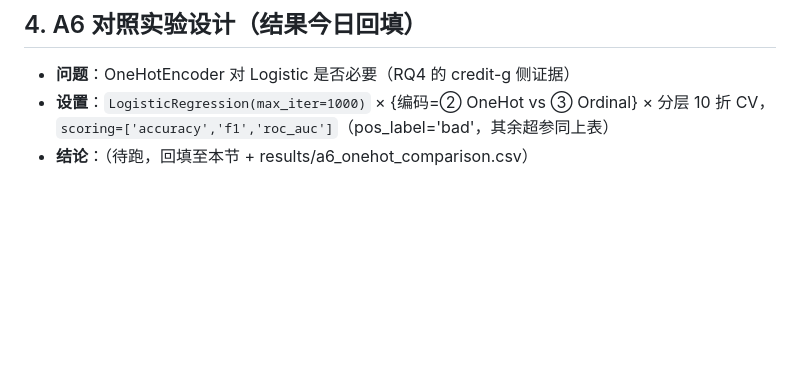
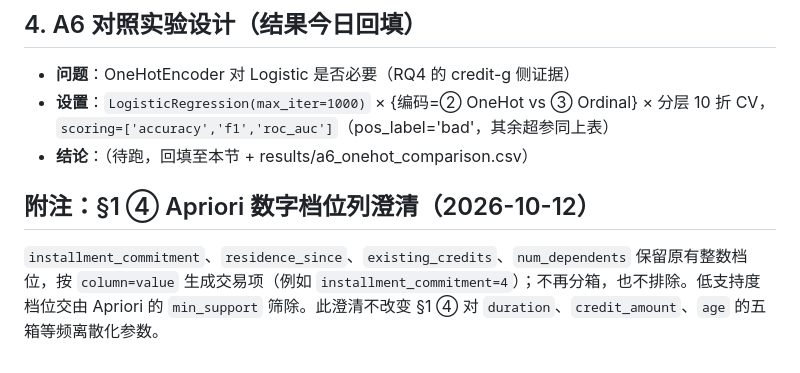
Before and after one commit to chenyanwu83-blip/DM-Group-Project1, a Markdown page: configs/spec_creditg.md, the part around the change. Rendered like a GitHub page; blank space fills up the shorter version.

Commit message:
Clarify Apriori items for four credit-g fields
A confirmed these four numeric-coded fields keep their original discrete levels as column=value Apriori items. This clarification does not change the three KBinsDiscretizer columns or parameters; proposed for M2 group review.

```diff
--- a/configs/spec_creditg.md
+++ b/configs/spec_creditg.md
@@ -50,3 +50,8 @@
 - **问题**：OneHotEncoder 对 Logistic 是否必要（RQ4 的 credit-g 侧证据）
 - **设置**：`LogisticRegression(max_iter=1000)` × {编码=② OneHot vs ③ Ordinal} × 分层 10 折 CV，`scoring=['accuracy','f1','roc_auc']`（pos_label='bad'，其余超参同上表）
 - **结论**：（待跑，回填至本节 + results/a6_onehot_comparison.csv）
+
+
+## 附注：§1 ④ Apriori 数字档位列澄清（2026-10-12）
+
+`installment_commitment`、`residence_since`、`existing_credits`、`num_dependents` 保留原有整数档位，按 `column=value` 生成交易项（例如 `installment_commitment=4`）；不再分箱，也不排除。低支持度档位交由 Apriori 的 `min_support` 筛除。此澄清不改变 §1 ④ 对 `duration`、`credit_amount`、`age` 的五箱等频离散化参数。
```
